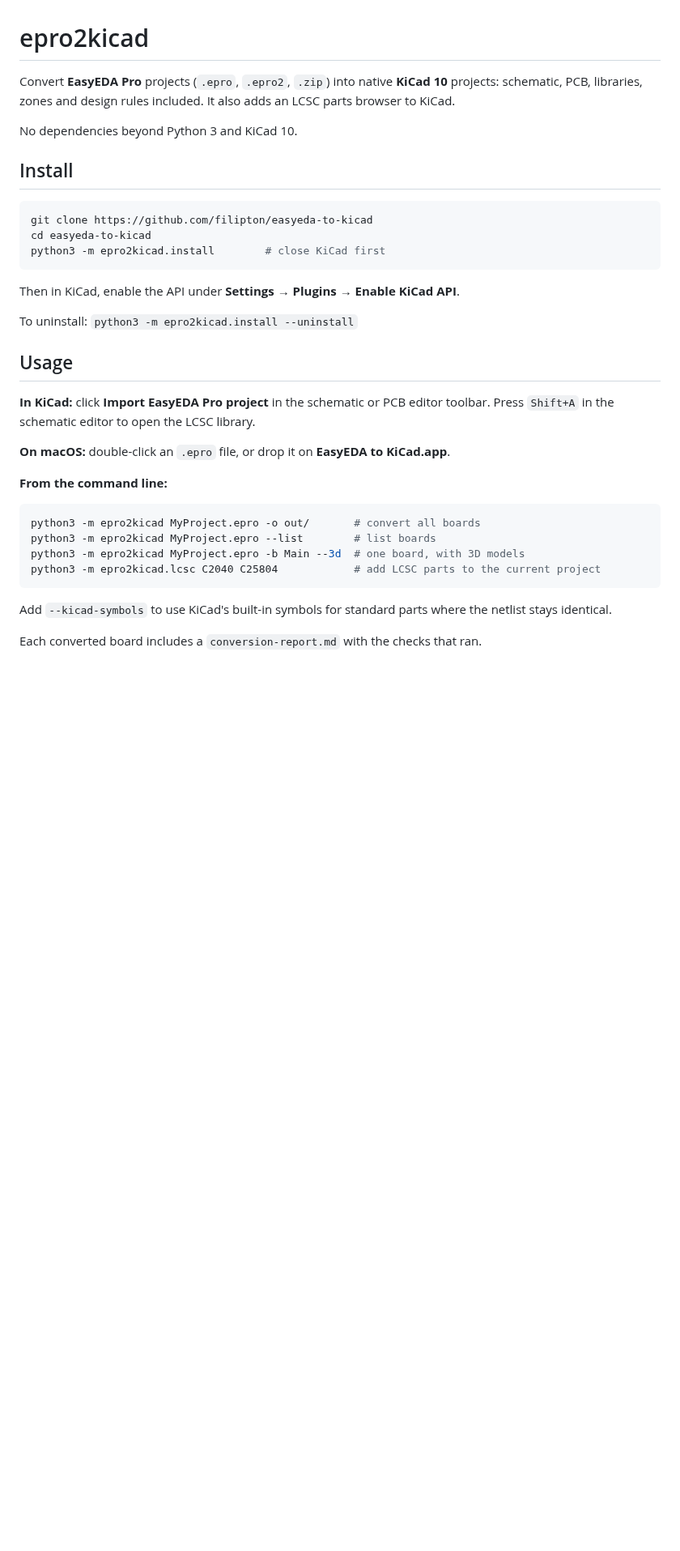
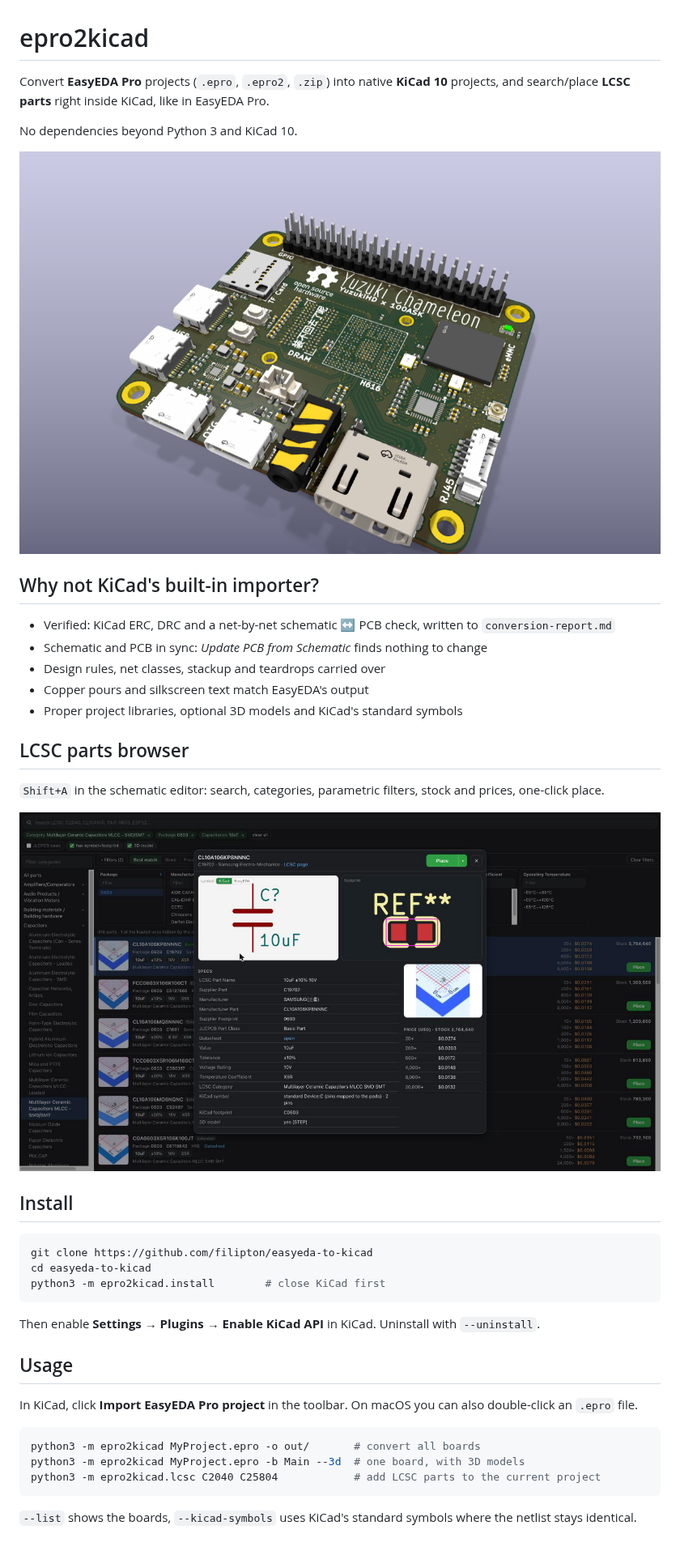
Before and after one commit to filipton/easyeda-to-kicad, a Markdown page: README.md, the part around the change. Shown at 81% size. GitHub-like rendering; pictures changed too: docs/screenshots/board.png (added), docs/screenshots/lcsc.png (added); blank space fills up the shorter version.

Commit message:
docs: better readme fix: text rendering fixes

````diff
--- a/README.md
+++ b/README.md
@@ -1,9 +1,25 @@
 # epro2kicad
 
-Convert **EasyEDA Pro** projects (`.epro`, `.epro2`, `.zip`) into native **KiCad 10** projects: schematic, PCB,
-libraries, zones and design rules included. It also adds an LCSC parts browser to KiCad.
+Convert **EasyEDA Pro** projects (`.epro`, `.epro2`, `.zip`) into native **KiCad 10** projects, and search/place
+**LCSC parts** right inside KiCad, like in EasyEDA Pro.
 
 No dependencies beyond Python 3 and KiCad 10.
+
+![Converted board](docs/screenshots/board.png)
+
+## Why not KiCad's built-in importer?
+
+- Verified: KiCad ERC, DRC and a net-by-net schematic ↔ PCB check, written to `conversion-report.md`
+- Schematic and PCB in sync: *Update PCB from Schematic* finds nothing to change
+- Design rules, net classes, stackup and teardrops carried over
+- Copper pours and silkscreen text match EasyEDA's output
+- Proper project libraries, optional 3D models and KiCad's standard symbols
+
+## LCSC parts browser
+
+`Shift+A` in the schematic editor: search, categories, parametric filters, stock and prices, one-click place.
+
+![LCSC browser](docs/screenshots/lcsc.png)
 
 ## Install
 
@@ -13,26 +29,16 @@ cd easyeda-to-kicad
 python3 -m epro2kicad.install        # close KiCad first
 ```
 
-Then in KiCad, enable the API under **Settings → Plugins → Enable KiCad API**.
-
-To uninstall: `python3 -m epro2kicad.install --uninstall`
+Then enable **Settings → Plugins → Enable KiCad API** in KiCad. Uninstall with `--uninstall`.
 
 ## Usage
 
-**In KiCad:** click **Import EasyEDA Pro project** in the schematic or PCB editor toolbar.
-Press `Shift+A` in the schematic editor to open the LCSC library.
-
-**On macOS:** double-click an `.epro` file, or drop it on **EasyEDA to KiCad.app**.
-
-**From the command line:**
+In KiCad, click **Import EasyEDA Pro project** in the toolbar. On macOS you can also double-click an `.epro` file.
 
 ```sh
 python3 -m epro2kicad MyProject.epro -o out/       # convert all boards
-python3 -m epro2kicad MyProject.epro --list        # list boards
 python3 -m epro2kicad MyProject.epro -b Main --3d  # one board, with 3D models
 python3 -m epro2kicad.lcsc C2040 C25804            # add LCSC parts to the current project
 ```
 
-Add `--kicad-symbols` to use KiCad's built-in symbols for standard parts where the netlist stays identical.
-
-Each converted board includes a `conversion-report.md` with the checks that ran.
+`--list` shows the boards, `--kicad-symbols` uses KiCad's standard symbols where the netlist stays identical.
````
Also changed, not shown: 6 other files.
